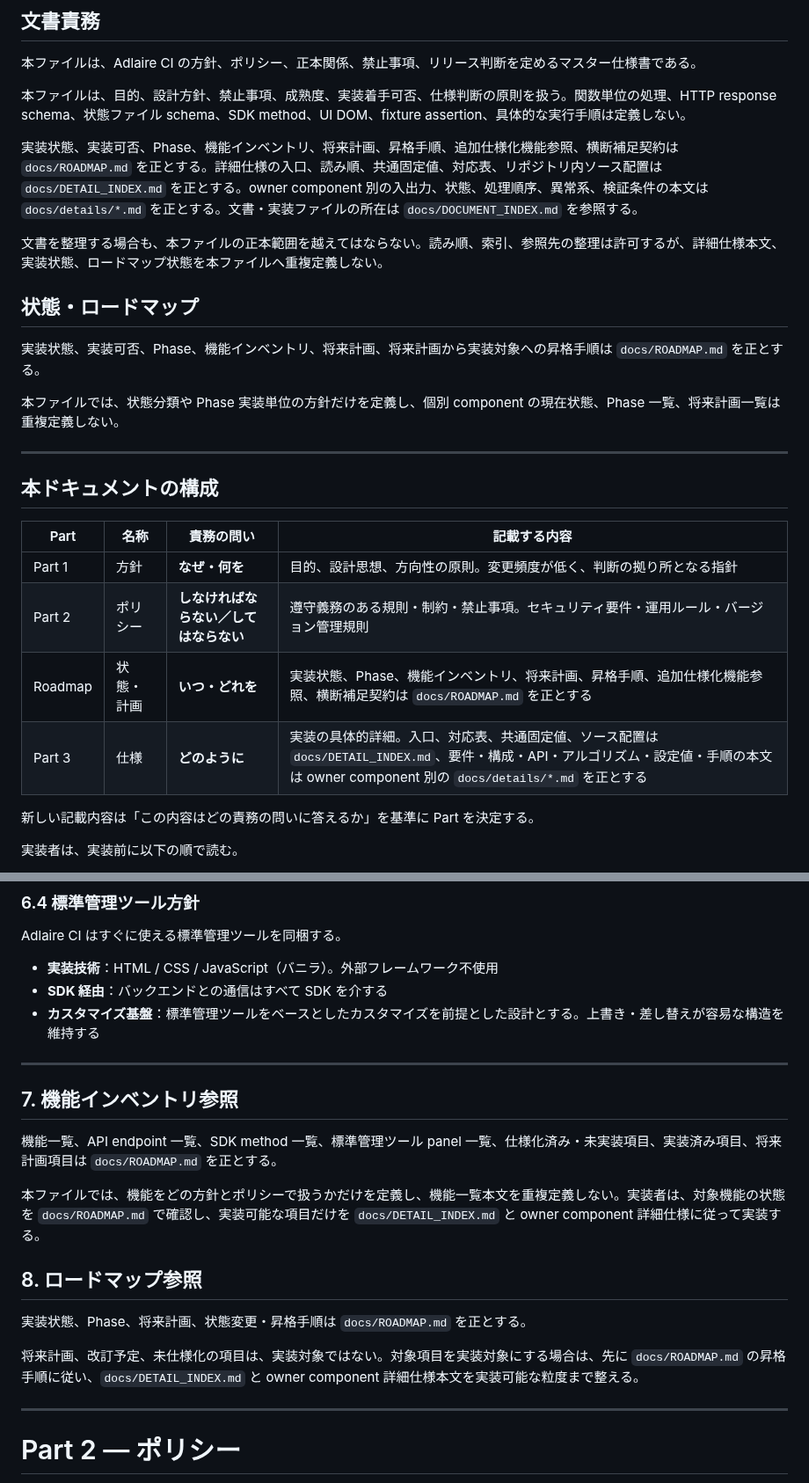
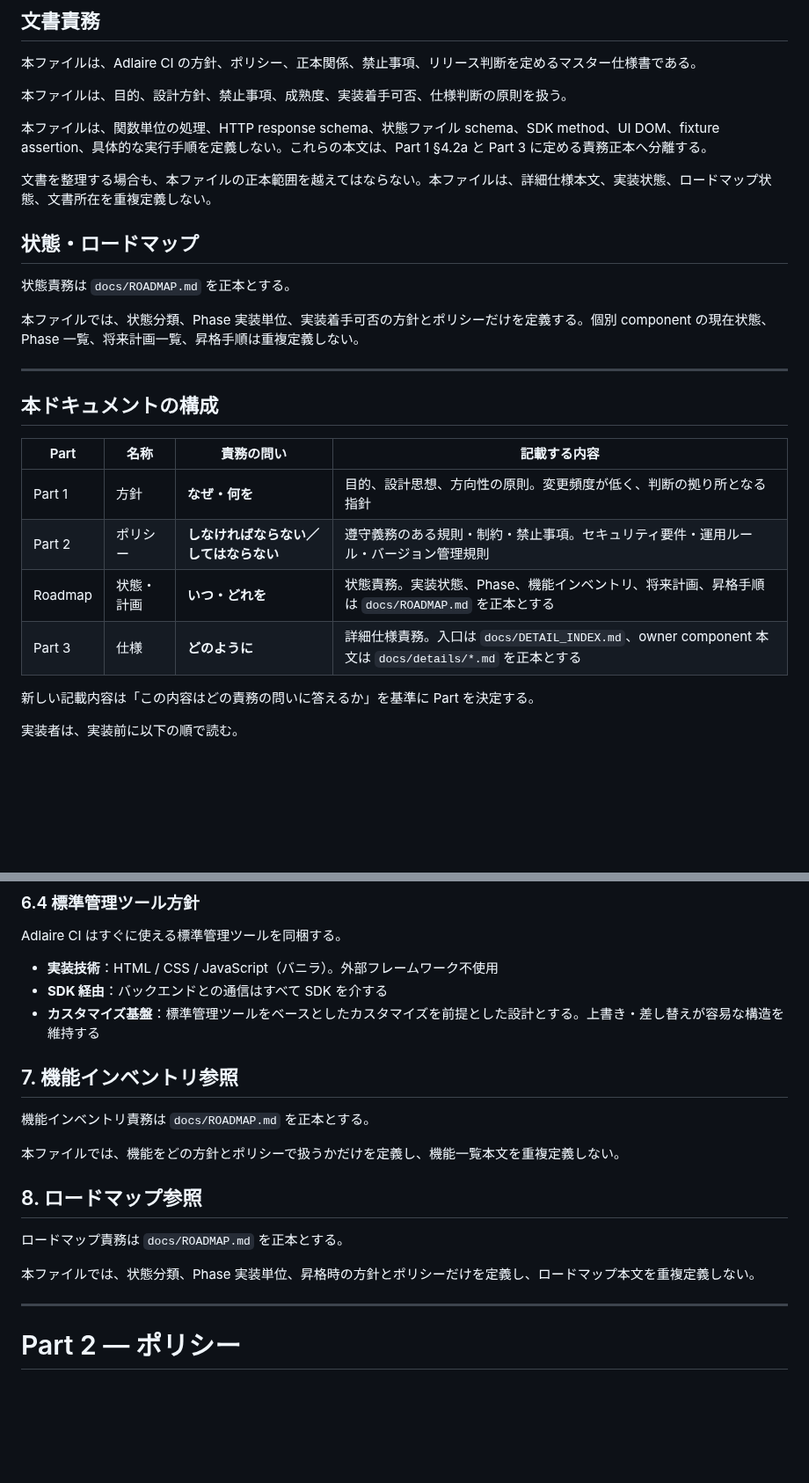
Before and after one commit to fqwink/Build-Scripts, a Markdown page: docs/SPEC.md, 2 parts joined by grey strips. Shown at 88% size. GitHub-like rendering; blank space fills up the shorter version.

Commit message:
Reduce SPEC responsibility duplication

```diff
--- a/docs/SPEC.md
+++ b/docs/SPEC.md
@@ -14,17 +14,17 @@
 
 本ファイルは、Adlaire CI の方針、ポリシー、正本関係、禁止事項、リリース判断を定めるマスター仕様書である。
 
-本ファイルは、目的、設計方針、禁止事項、成熟度、実装着手可否、仕様判断の原則を扱う。関数単位の処理、HTTP response schema、状態ファイル schema、SDK method、UI DOM、fixture assertion、具体的な実行手順は定義しない。
+本ファイルは、目的、設計方針、禁止事項、成熟度、実装着手可否、仕様判断の原則を扱う。
 
-実装状態、実装可否、Phase、機能インベントリ、将来計画、昇格手順、追加仕様化機能参照、横断補足契約は `docs/ROADMAP.md` を正とする。詳細仕様の入口、読み順、共通固定値、対応表、リポジトリ内ソース配置は `docs/DETAIL_INDEX.md` を正とする。owner component 別の入出力、状態、処理順序、異常系、検証条件の本文は `docs/details/*.md` を正とする。文書・実装ファイルの所在は `docs/DOCUMENT_INDEX.md` を参照する。
+本ファイルは、関数単位の処理、HTTP response schema、状態ファイル schema、SDK method、UI DOM、fixture assertion、具体的な実行手順を定義しない。これらの本文は、Part 1 §4.2a と Part 3 に定める責務正本へ分離する。
 
-文書を整理する場合も、本ファイルの正本範囲を越えてはならない。読み順、索引、参照先の整理は許可するが、詳細仕様本文、実装状態、ロードマップ状態を本ファイルへ重複定義しない。
+文書を整理する場合も、本ファイルの正本範囲を越えてはならない。本ファイルは、詳細仕様本文、実装状態、ロードマップ状態、文書所在を重複定義しない。
 
 ## 状態・ロードマップ
 
-実装状態、実装可否、Phase、機能インベントリ、将来計画、将来計画から実装対象への昇格手順は `docs/ROADMAP.md` を正とする。
+状態責務は `docs/ROADMAP.md` を正本とする。
 
-本ファイルでは、状態分類や Phase 実装単位の方針だけを定義し、個別 component の現在状態、Phase 一覧、将来計画一覧は重複定義しない。
+本ファイルでは、状態分類、Phase 実装単位、実装着手可否の方針とポリシーだけを定義する。個別 component の現在状態、Phase 一覧、将来計画一覧、昇格手順は重複定義しない。
 
 ---
 
@@ -34,8 +34,8 @@
 |------|------|-----------|------------|
 | Part 1 | 方針 | **なぜ・何を** | 目的、設計思想、方向性の原則。変更頻度が低く、判断の拠り所となる指針 |
 | Part 2 | ポリシー | **しなければならない／してはならない** | 遵守義務のある規則・制約・禁止事項。セキュリティ要件・運用ルール・バージョン管理規則 |
-| Roadmap | 状態・計画 | **いつ・どれを** | 実装状態、Phase、機能インベントリ、将来計画、昇格手順、追加仕様化機能参照、横断補足契約は `docs/ROADMAP.md` を正とする |
-| Part 3 | 仕様 | **どのように** | 実装の具体的詳細。入口、対応表、共通固定値、ソース配置は `docs/DETAIL_INDEX.md`、要件・構成・API・アルゴリズム・設定値・手順の本文は owner component 別の `docs/details/*.md` を正とする |
+| Roadmap | 状態・計画 | **いつ・どれを** | 状態責務。実装状態、Phase、機能インベントリ、将来計画、昇格手順は `docs/ROADMAP.md` を正本とする |
+| Part 3 | 仕様 | **どのように** | 詳細仕様責務。入口は `docs/DETAIL_INDEX.md`、owner component 本文は `docs/details/*.md` を正本とする |
 
 新しい記載内容は「この内容はどの責務の問いに答えるか」を基準に Part を決定する。
 
@@ -391,20 +391,17 @@ Adlaire CI はすぐに使える標準管理ツールを同梱する。
 - **SDK 経由**：バックエンドとの通信はすべて SDK を介する
 - **カスタマイズ基盤**：標準管理ツールをベースとしたカスタマイズを前提とした設計とする。上書き・差し替えが容易な構造を維持する
 
----
-
-
 ## 7. 機能インベントリ参照
 
-機能一覧、API endpoint 一覧、SDK method 一覧、標準管理ツール panel 一覧、仕様化済み・未実装項目、実装済み項目、将来計画項目は `docs/ROADMAP.md` を正とする。
+機能インベントリ責務は `docs/ROADMAP.md` を正本とする。
 
-本ファイルでは、機能をどの方針とポリシーで扱うかだけを定義し、機能一覧本文を重複定義しない。実装者は、対象機能の状態を `docs/ROADMAP.md` で確認し、実装可能な項目だけを `docs/DETAIL_INDEX.md` と owner component 詳細仕様に従って実装する。
+本ファイルでは、機能をどの方針とポリシーで扱うかだけを定義し、機能一覧本文を重複定義しない。
 
 ## 8. ロードマップ参照
 
-実装状態、Phase、将来計画、状態変更・昇格手順は `docs/ROADMAP.md` を正とする。
+ロードマップ責務は `docs/ROADMAP.md` を正本とする。
 
-将来計画、改訂予定、未仕様化の項目は、実装対象ではない。対象項目を実装対象にする場合は、先に `docs/ROADMAP.md` の昇格手順に従い、`docs/DETAIL_INDEX.md` と owner component 詳細仕様本文を実装可能な粒度まで整える。
+本ファイルでは、状態分類、Phase 実装単位、昇格時の方針とポリシーだけを定義し、ロードマップ本文を重複定義しない。
 
 ---
 
```
Also changed, not shown: other parts of docs/SPEC.md (+1 -1 lines).
